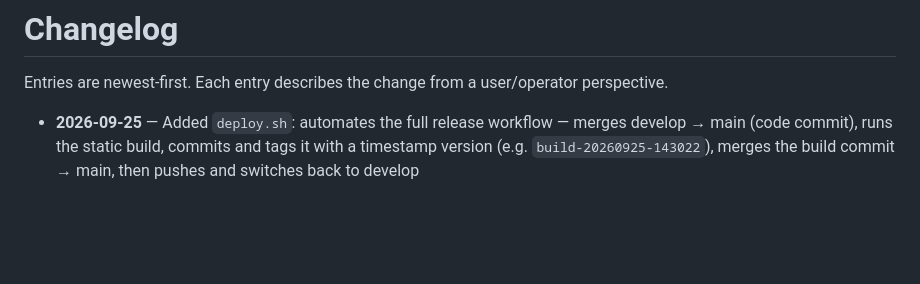
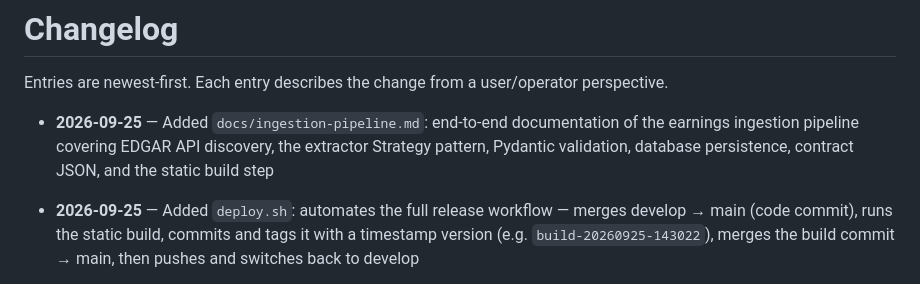
Before and after one commit to techDeckDude/earnings-report-parser, a Markdown page: CHANGELOG.md, the part around the change. Drawn GitHub-style; blank space fills up the shorter version.

```diff
--- a/CHANGELOG.md
+++ b/CHANGELOG.md
@@ -1,6 +1,8 @@
 # Changelog
 
 Entries are newest-first. Each entry describes the change from a user/operator perspective.
+
+- **2026-09-25** — Added `docs/ingestion-pipeline.md`: end-to-end documentation of the earnings ingestion pipeline covering EDGAR API discovery, the extractor Strategy pattern, Pydantic validation, database persistence, contract JSON, and the static build step
 
 - **2026-09-25** — Added `deploy.sh`: automates the full release workflow — merges develop → main (code commit), runs the static build, commits and tags it with a timestamp version (e.g. `build-20260925-143022`), merges the build commit → main, then pushes and switches back to develop
 
```
Also changed, not shown: README.md (+1 -0 lines), docs/ingestion-pipeline.md (added, +245 -0 lines).
